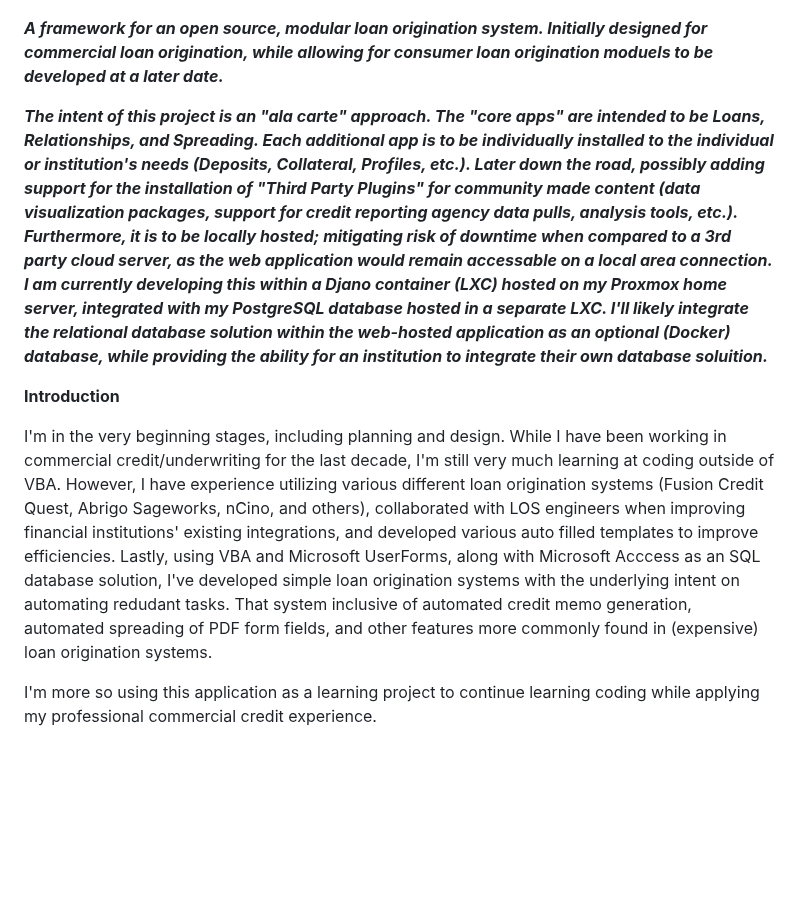
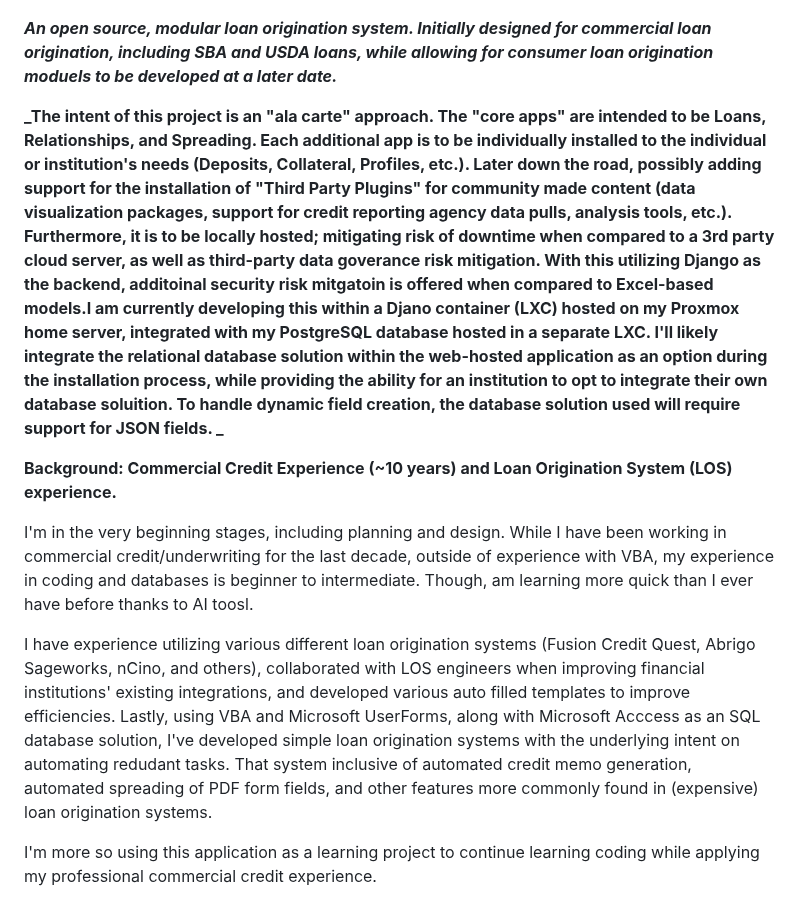
Before and after one commit to tuckthomas/OpnLend, a Markdown page: README.md, the part around the change. Drawn GitHub-style; blank space fills up the shorter version.

```diff
--- a/README.md
+++ b/README.md
@@ -6,14 +6,16 @@
 
 ![opnlend-financial-spreading-example](Media/financial_spreading_example.jpg)
 
-**_A framework for an open source, modular loan origination system. Initially designed for commercial loan origination, while allowing for consumer loan origination moduels to be developed at a later date._**
+**_An open source, modular loan origination system. Initially designed for commercial loan origination, including SBA and USDA loans, while allowing for consumer loan origination moduels to be developed at a later date._**
 
-**_The intent of this project is an "ala carte" approach. The "core apps" are intended to be Loans, Relationships, and Spreading. Each additional app is to be individually installed to the individual or institution's needs (Deposits, Collateral, Profiles, etc.). Later down the road, possibly adding support for the installation of "Third Party Plugins" for community made content (data visualization packages, support for credit reporting agency data pulls, analysis tools, etc.).  Furthermore, it is to be locally hosted; mitigating risk of downtime when compared to a 3rd party cloud server, as the web application would remain accessable on a local area connection. I am currently developing this within a Djano container (LXC) hosted on my Proxmox home server, integrated with my PostgreSQL database hosted in a separate LXC. I'll likely integrate the relational database solution within the web-hosted application as an optional (Docker) database, while providing the ability for an institution to integrate their own database soluition._**
+**_The intent of this project is an "ala carte" approach. The "core apps" are intended to be Loans, Relationships, and Spreading. Each additional app is to be individually installed to the individual or institution's needs (Deposits, Collateral, Profiles, etc.). Later down the road, possibly adding support for the installation of "Third Party Plugins" for community made content (data visualization packages, support for credit reporting agency data pulls, analysis tools, etc.). Furthermore, it is to be locally hosted; mitigating risk of downtime when compared to a 3rd party cloud server, as well as third-party data goverance risk mitigation. With this utilizing Django as the backend, additoinal security risk mitgatoin is offered when compared to Excel-based models.I am currently developing this within a Djano container (LXC) hosted on my Proxmox home server, integrated with my PostgreSQL database hosted in a separate LXC. I'll likely integrate the relational database solution within the web-hosted application as an option during the installation process, while providing the ability for an institution to opt to integrate their own database soluition. To handle dynamic field creation, the database solution used will require support for JSON fields. _**
 
 
 
-**Introduction**
+**Background: Commercial Credit Experience (~10 years) and Loan Origination System (LOS) experience.**
 
-I'm in the very beginning stages, including planning and design. While I have been working in commercial credit/underwriting for the last decade, I'm still very much learning at coding outside of VBA. However, I have experience utilizing various different loan origination systems (Fusion Credit Quest, Abrigo Sageworks, nCino, and others), collaborated with LOS engineers when improving financial institutions' existing integrations, and developed various auto filled templates to improve efficiencies. Lastly, using VBA and Microsoft UserForms, along with Microsoft Acccess as an SQL database solution, I've developed simple loan origination systems with the underlying intent on automating redudant tasks. That system inclusive of automated credit memo generation, automated spreading of PDF form fields, and other features more commonly found in (expensive) loan origination systems.
+I'm in the very beginning stages, including planning and design. While I have been working in commercial credit/underwriting for the last decade, outside of experience with VBA, my experience in coding and databases is beginner to intermediate. Though, am learning more quick than I ever have before thanks to AI toosl.
+
+I have experience utilizing various different loan origination systems (Fusion Credit Quest, Abrigo Sageworks, nCino, and others), collaborated with LOS engineers when improving financial institutions' existing integrations, and developed various auto filled templates to improve efficiencies. Lastly, using VBA and Microsoft UserForms, along with Microsoft Acccess as an SQL database solution, I've developed simple loan origination systems with the underlying intent on automating redudant tasks. That system inclusive of automated credit memo generation, automated spreading of PDF form fields, and other features more commonly found in (expensive) loan origination systems.
 
 I'm more so using this application as a learning project to continue learning coding while applying my professional commercial credit experience.
```
